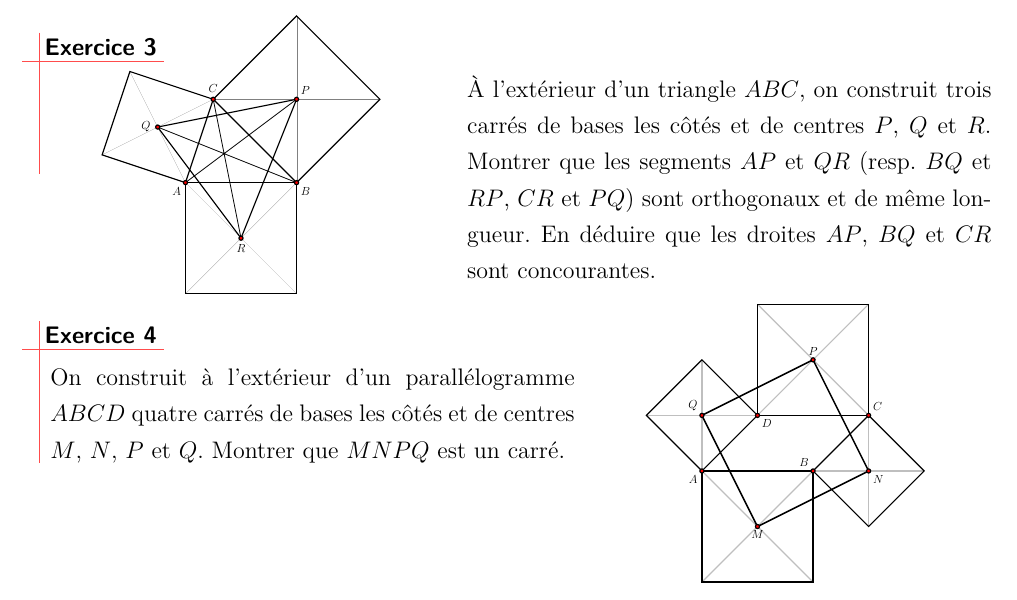
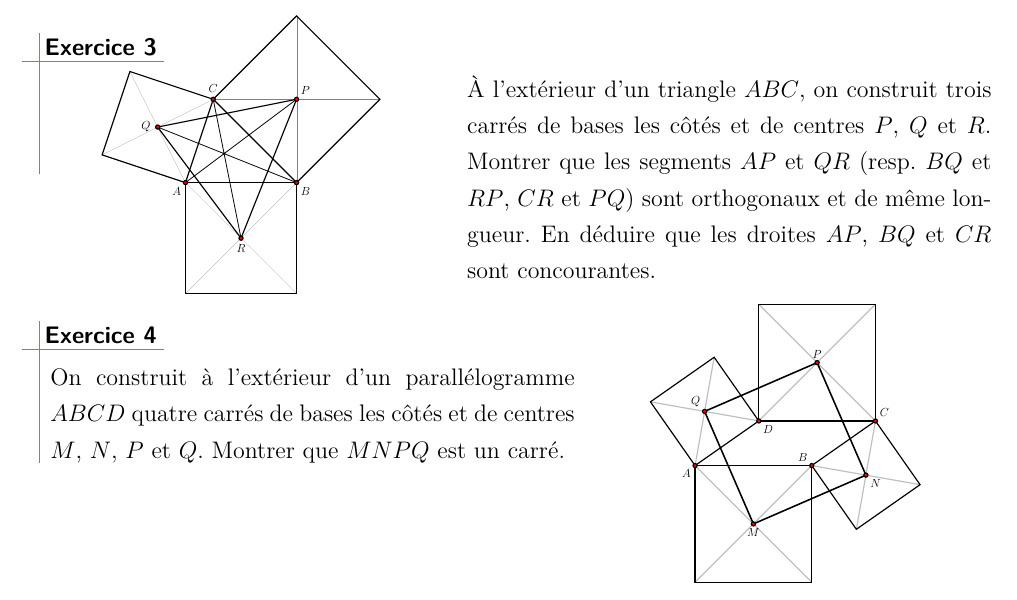
Before and after one commit to aslushnikov/m53lille1, a LaTeX paper (TDs/M53_2015-16_TD3.tex, which reads TDs/M53_2015-16_TD3_exo04.tikz): part of page 1 of 4, cut so that both start at the same text. Compiled offline with pdfLaTeX.

Commit message:
ajustement image exo4,feuille 3

```diff
--- a/TDs/M53_2015-16_TD3_exo04.tikz
+++ b/TDs/M53_2015-16_TD3_exo04.tikz
@@ -6,10 +6,10 @@
       diagonal/.style = {draw=lightgray},
       square/.style = {ultra thick}
     ]
-  \coordinate (A) at (0,0);
-  \coordinate (B) at (2,0);
-  \coordinate (C) at (3,1);
-  \coordinate (D) at (1,1);
+  \coordinate (A) at (0,0);         % 0
+  \coordinate (B) at (2.1,0);       % 1
+  \coordinate (D) at (35:1.4);      % z
+  \coordinate (C) at ($(B)+(D)$);   % 1+z
   % -------------------
   \coordinate (A1) at ($ (A) ! 1 ! -90:(B) $);
   \coordinate (A2) at ($ (A1) ! 1 ! -90:(A) $);
```
